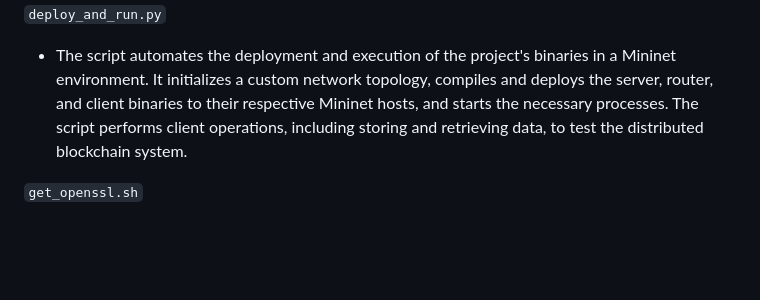
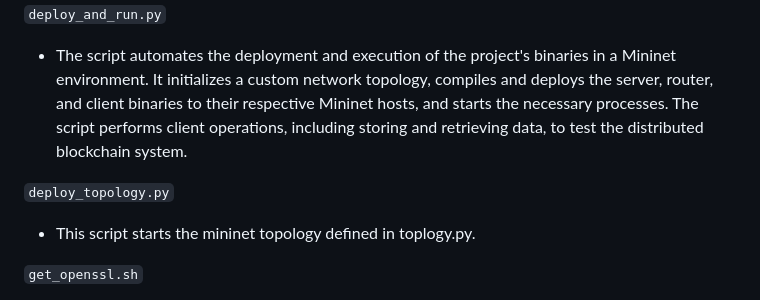
Before and after one commit to Kaspian-TC/CSCD58-final-project, a Markdown page: README.md, the part around the change. Rendered like a GitHub page; blank space fills up the shorter version.

Commit message:
Added the deploy topology readme

```diff
--- a/README.md
+++ b/README.md
@@ -145,6 +145,10 @@ Ideally, the .ova file will find its way, and this setup will not be required, b
 `deploy_and_run.py`
 
 - The script automates the deployment and execution of the project's binaries in a Mininet environment. It initializes a custom network topology, compiles and deploys the server, router, and client binaries to their respective Mininet hosts, and starts the necessary processes. The script performs client operations, including storing and retrieving data, to test the distributed blockchain system.
+
+`deploy_topology.py`
+
+- This script starts the mininet topology defined in toplogy.py.
 
 `get_openssl.sh`
 
```
